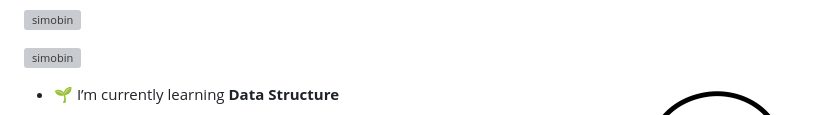
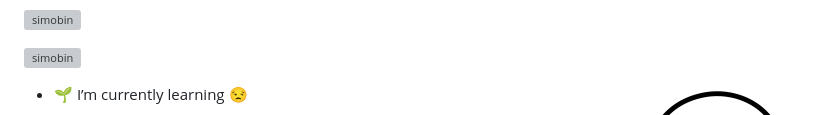
Before and after one commit to siMobin/siMobin, a Markdown page: README.md, the part around the change. Rendered like a GitHub page; grey boxes are pictures that could not be loaded.

```diff
--- a/README.md
+++ b/README.md
@@ -8,7 +8,7 @@
 <img align="right" alt="siMobin" width="200" src="./mobin_readme_img.gif">
 
 
-- 🌱 I’m currently learning **Data Structure**
+- 🌱 I’m currently learning **😒**
 
 - 💬 Ask me about **HTML,CSS,JS etc**
 
```
